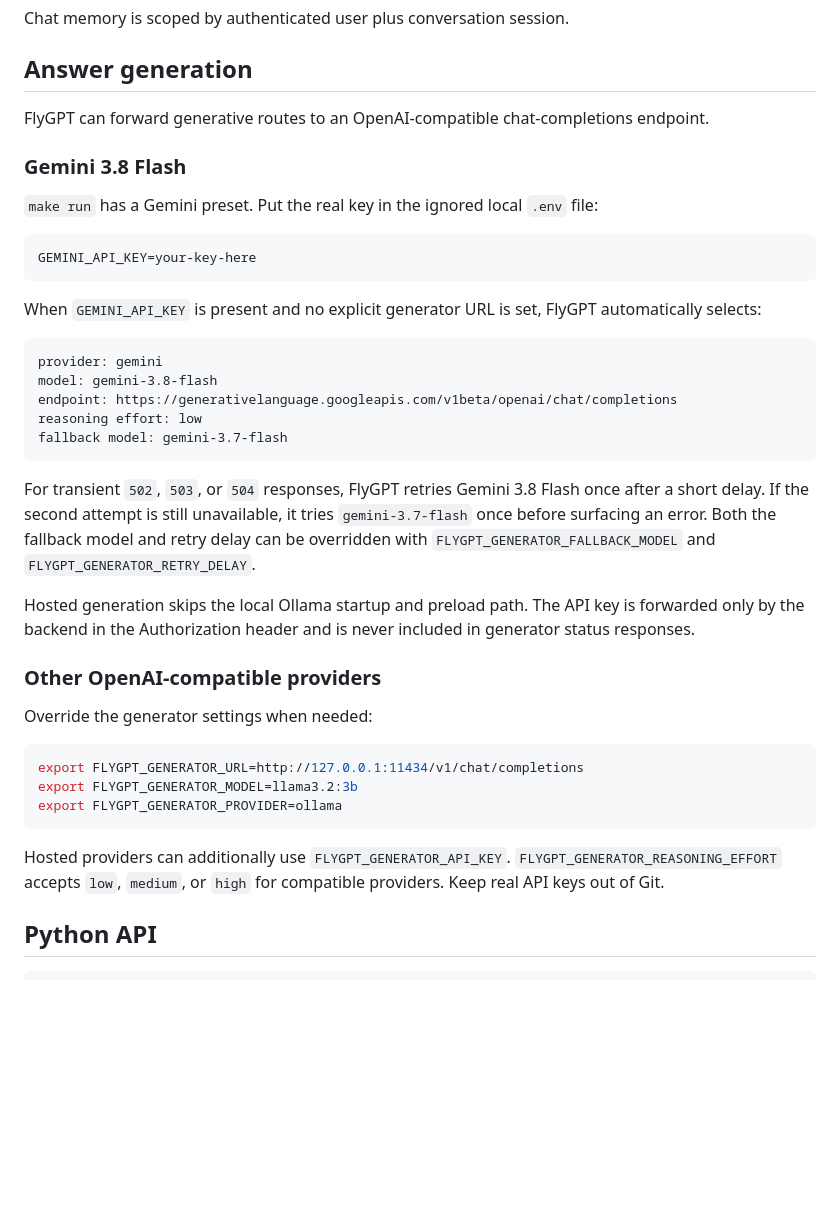
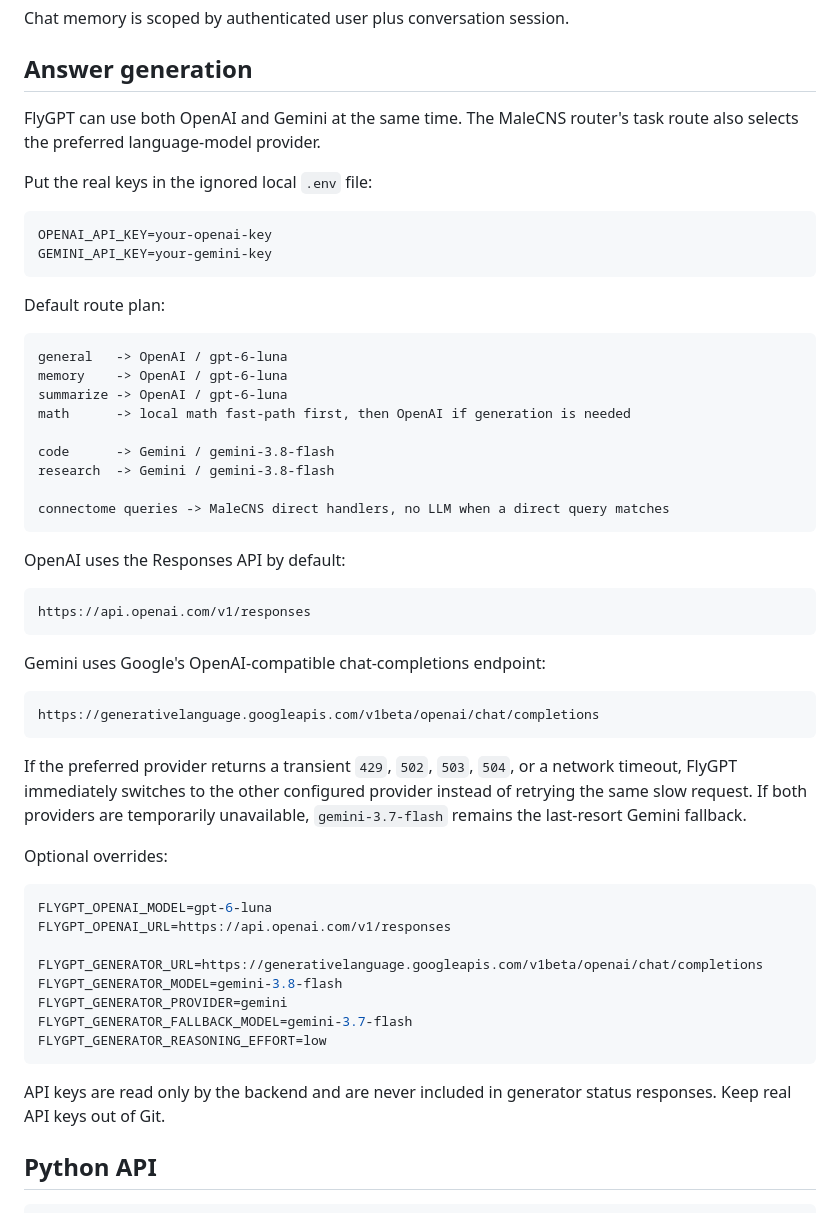
Before and after one commit to codingguy1026/FlyGPT, a Markdown page: README.md, the part around the change. GitHub-like rendering; blank space fills up the shorter version.

Commit message:
docs: describe MaleCNS multi-provider routing

````diff
--- a/README.md
+++ b/README.md
@@ -108,52 +108,63 @@ Chat memory is scoped by authenticated user plus conversation session.
 
 ## Answer generation
 
-FlyGPT can forward generative routes to an OpenAI-compatible
-chat-completions endpoint.
+FlyGPT can use both OpenAI and Gemini at the same time. The MaleCNS router's
+task route also selects the preferred language-model provider.
 
-### Gemini 3.8 Flash
-
-`make run` has a Gemini preset. Put the real key in the ignored local
-`.env` file:
+Put the real keys in the ignored local `.env` file:
 
 ```bash
-GEMINI_API_KEY=your-key-here
+OPENAI_API_KEY=your-openai-key
+GEMINI_API_KEY=your-gemini-key
 ```
 
-When `GEMINI_API_KEY` is present and no explicit generator URL is set,
-FlyGPT automatically selects:
+Default route plan:
 
 ```text
-provider: gemini
-model: gemini-3.8-flash
-endpoint: https://generativelanguage.googleapis.com/v1beta/openai/chat/completions
-reasoning effort: low
-fallback model: gemini-3.7-flash
+general   -> OpenAI / gpt-6-luna
+memory    -> OpenAI / gpt-6-luna
+summarize -> OpenAI / gpt-6-luna
+math      -> local math fast-path first, then OpenAI if generation is needed
+
+code      -> Gemini / gemini-3.8-flash
+research  -> Gemini / gemini-3.8-flash
+
+connectome queries -> MaleCNS direct handlers, no LLM when a direct query matches
 ```
 
-For transient `502`, `503`, or `504` responses, FlyGPT retries Gemini 3.8
-Flash once after a short delay. If the second attempt is still unavailable, it
-tries `gemini-3.7-flash` once before surfacing an error. Both the fallback
-model and retry delay can be overridden with
-`FLYGPT_GENERATOR_FALLBACK_MODEL` and `FLYGPT_GENERATOR_RETRY_DELAY`.
+OpenAI uses the Responses API by default:
 
-Hosted generation skips the local Ollama startup and preload path. The API key
-is forwarded only by the backend in the Authorization header and is never
-included in generator status responses.
+```text
+https://api.openai.com/v1/responses
+```
 
-### Other OpenAI-compatible providers
+Gemini uses Google's OpenAI-compatible chat-completions endpoint:
 
-Override the generator settings when needed:
+```text
+https://generativelanguage.googleapis.com/v1beta/openai/chat/completions
+```
+
+If the preferred provider returns a transient `429`, `502`, `503`, `504`,
+or a network timeout, FlyGPT immediately switches to the other configured
+provider instead of retrying the same slow request. If both providers are
+temporarily unavailable, `gemini-3.7-flash` remains the last-resort Gemini
+fallback.
+
+Optional overrides:
 
 ```bash
-export FLYGPT_GENERATOR_URL=http://127.0.0.1:11434/v1/chat/completions
-export FLYGPT_GENERATOR_MODEL=llama3.2:3b
-export FLYGPT_GENERATOR_PROVIDER=ollama
+FLYGPT_OPENAI_MODEL=gpt-6-luna
+FLYGPT_OPENAI_URL=https://api.openai.com/v1/responses
+
+FLYGPT_GENERATOR_URL=https://generativelanguage.googleapis.com/v1beta/openai/chat/completions
+FLYGPT_GENERATOR_MODEL=gemini-3.8-flash
+FLYGPT_GENERATOR_PROVIDER=gemini
+FLYGPT_GENERATOR_FALLBACK_MODEL=gemini-3.7-flash
+FLYGPT_GENERATOR_REASONING_EFFORT=low
 ```
 
-Hosted providers can additionally use `FLYGPT_GENERATOR_API_KEY`.
-`FLYGPT_GENERATOR_REASONING_EFFORT` accepts `low`, `medium`, or `high`
-for compatible providers. Keep real API keys out of Git.
+API keys are read only by the backend and are never included in generator
+status responses. Keep real API keys out of Git.
 
 ## Python API
 
````
